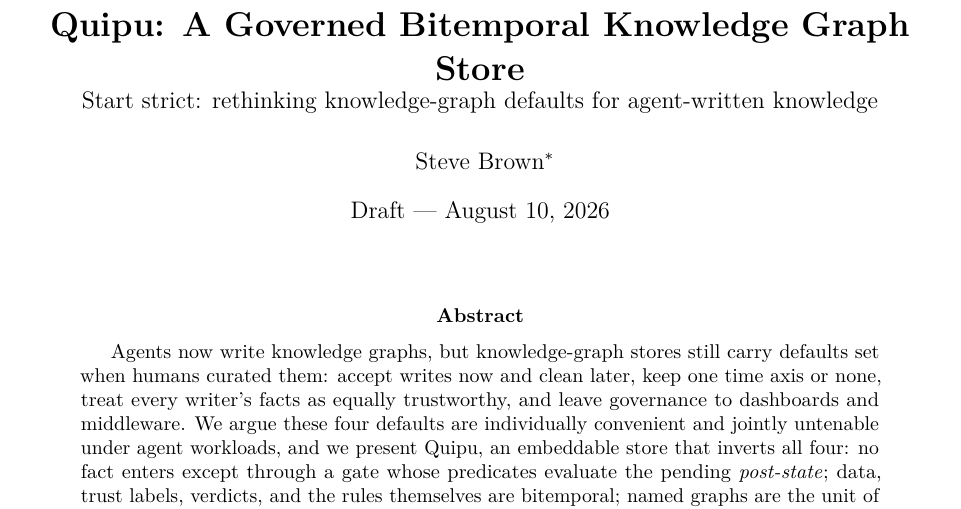
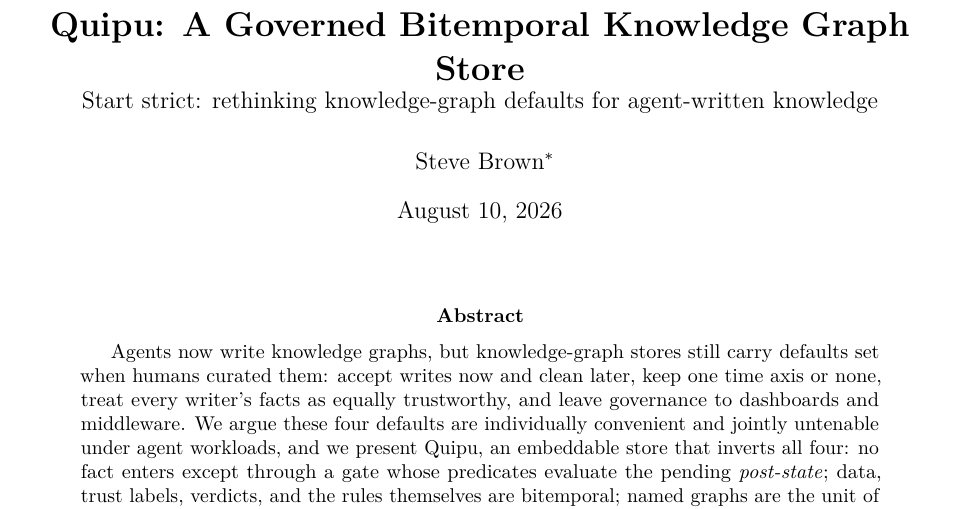
Before and after one commit to scbrown/quipu, a LaTeX paper (docs/paper/main.tex): part of page 1 of 15, cut so that both start at the same text. Compiled offline with pdfLaTeX.

Commit message:
docs(paper): drop the Draft label from the title page
It is being deposited as a preprint and submitted to arXiv; labelling it
a draft undersells finished work.

Co-Authored-By: Claude Opus 5 (1M context) <noreply@anthropic.com>
Claude-Session: https://claude.ai/code/session_01EVjvyiWjP3QqxfUG4LD1Ny

```diff
--- a/docs/paper/main.tex
+++ b/docs/paper/main.tex
@@ -42,7 +42,7 @@ here are archived at \textsc{doi}
 \href{https://doi.org/10.5281/zenodo.21878428}{\nolinkurl{10.5281/zenodo.21878428}}
 resolves to the newest release. Development repository:
 \texttt{github.com/scbrown/quipu}.}}
-\date{Draft --- \today}
+\date{\today}
 
 \begin{document}
 \maketitle
```
